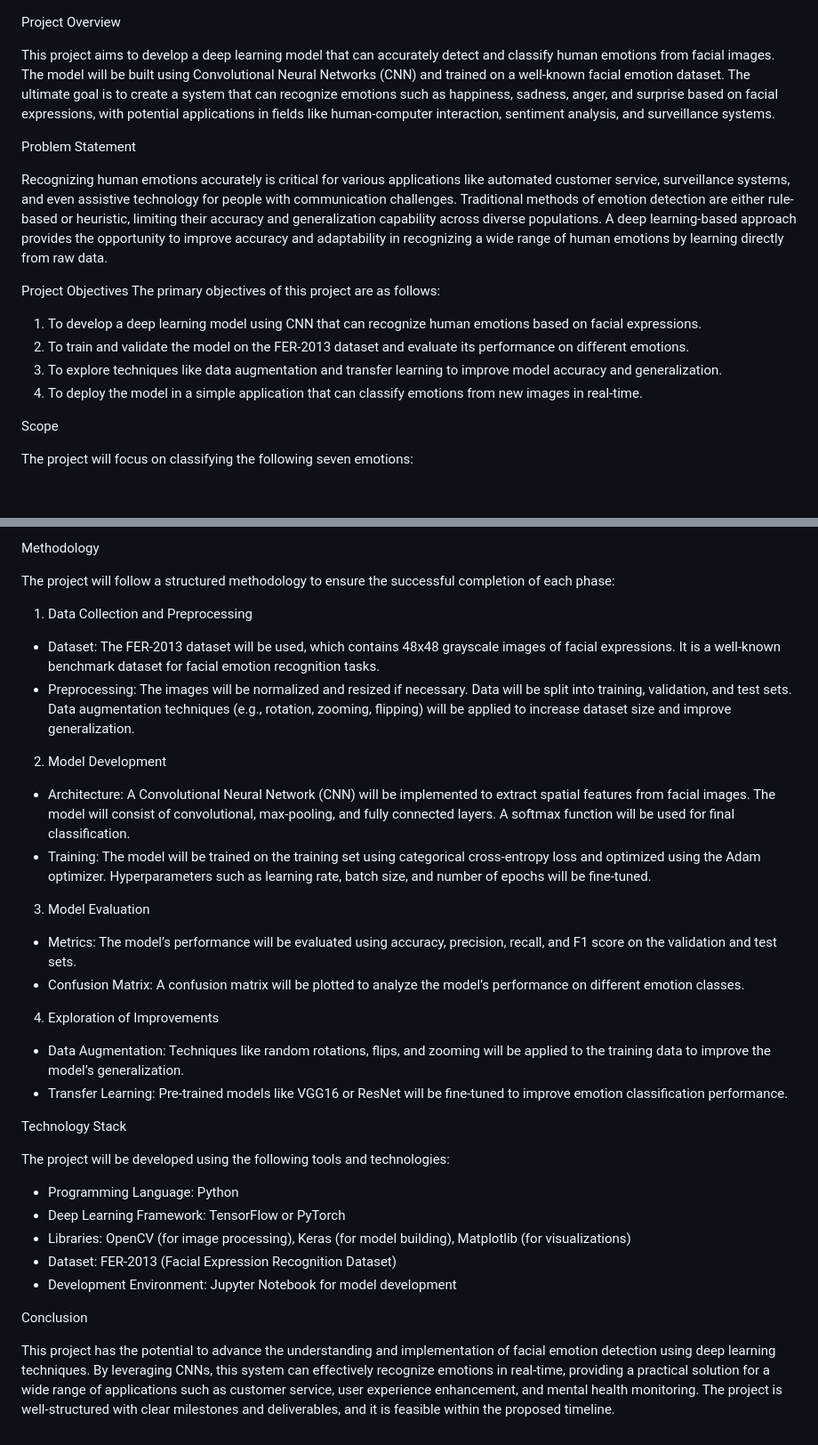
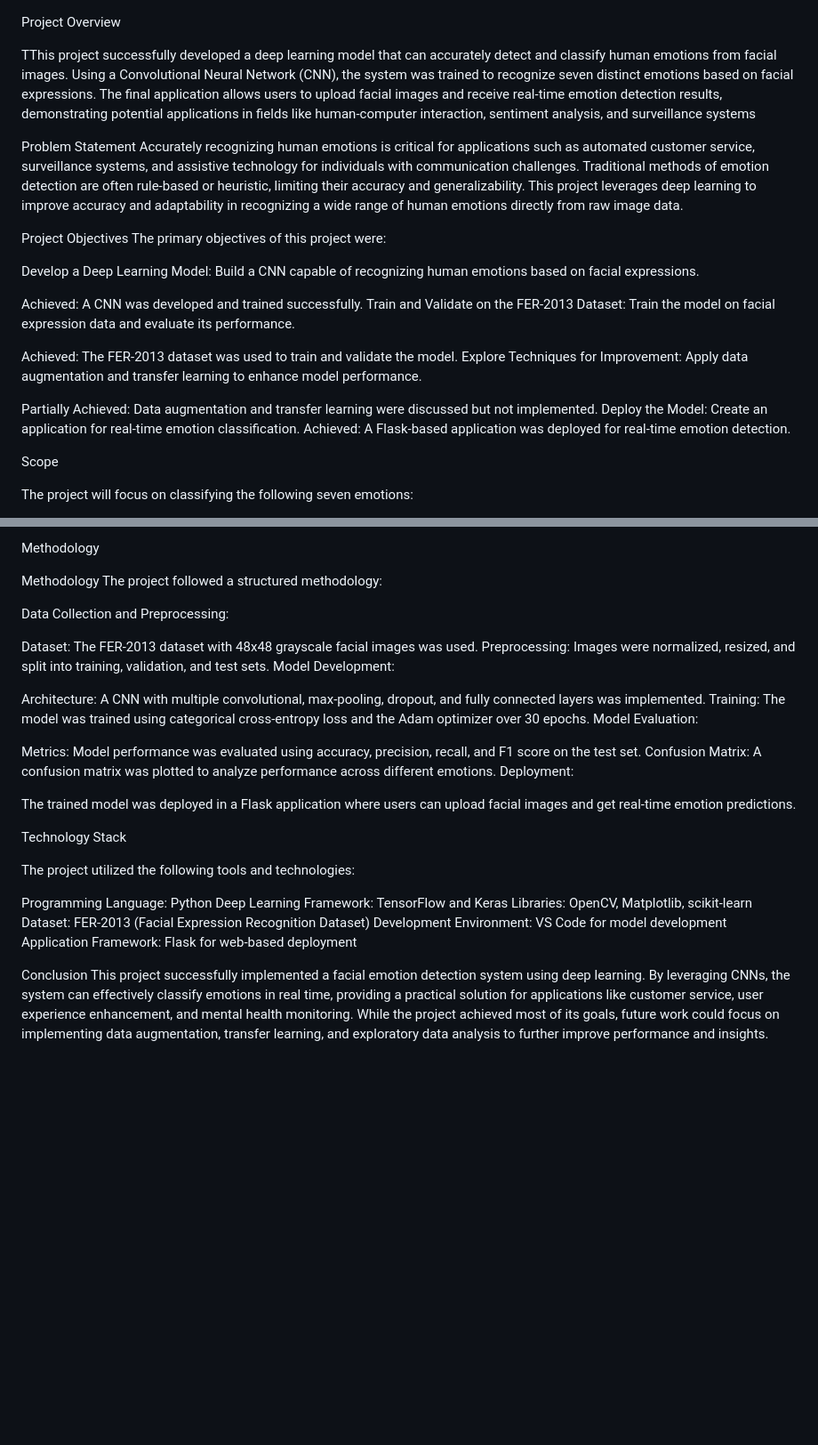
Before and after one commit to JethinReddy/DL_FinalProject, a Markdown page: README.md, 2 parts joined by grey strips. Shown: that part at 89% size. GitHub-like rendering; blank space fills up the shorter version.

```diff
--- a/README.md
+++ b/README.md
@@ -1,18 +1,25 @@
 
  Project Overview
 
-This project aims to develop a deep learning model that can accurately detect and classify human emotions from facial images. The model will be built using Convolutional Neural Networks (CNN) and trained on a well-known facial emotion dataset. The ultimate goal is to create a system that can recognize emotions such as happiness, sadness, anger, and surprise based on facial expressions, with potential applications in fields like human-computer interaction, sentiment analysis, and surveillance systems.
+TThis project successfully developed a deep learning model that can accurately detect and classify human emotions from facial images. Using a Convolutional Neural Network (CNN), the system was trained to recognize seven distinct emotions based on facial expressions. The final application allows users to upload facial images and receive real-time emotion detection results, demonstrating potential applications in fields like human-computer interaction, sentiment analysis, and surveillance systems
 
  Problem Statement
-
-Recognizing human emotions accurately is critical for various applications like automated customer service, surveillance systems, and even assistive technology for people with communication challenges. Traditional methods of emotion detection are either rule-based or heuristic, limiting their accuracy and generalization capability across diverse populations. A deep learning-based approach provides the opportunity to improve accuracy and adaptability in recognizing a wide range of human emotions by learning directly from raw data.
+Accurately recognizing human emotions is critical for applications such as automated customer service, surveillance systems, and assistive technology for individuals with communication challenges. Traditional methods of emotion detection are often rule-based or heuristic, limiting their accuracy and generalizability. This project leverages deep learning to improve accuracy and adaptability in recognizing a wide range of human emotions directly from raw image data.
 
  Project Objectives
-The primary objectives of this project are as follows:
-1. To develop a deep learning model using CNN that can recognize human emotions based on facial expressions.
-2. To train and validate the model on the FER-2013 dataset and evaluate its performance on different emotions.
-3. To explore techniques like data augmentation and transfer learning to improve model accuracy and generalization.
-4. To deploy the model in a simple application that can classify emotions from new images in real-time.
+The primary objectives of this project were:
+
+Develop a Deep Learning Model: Build a CNN capable of recognizing human emotions based on facial expressions.
+
+Achieved: A CNN was developed and trained successfully.
+Train and Validate on the FER-2013 Dataset: Train the model on facial expression data and evaluate its performance.
+
+Achieved: The FER-2013 dataset was used to train and validate the model.
+Explore Techniques for Improvement: Apply data augmentation and transfer learning to enhance model performance.
+
+Partially Achieved: Data augmentation and transfer learning were discussed but not implemented.
+Deploy the Model: Create an application for real-time emotion classification.
+Achieved: A Flask-based application was deployed for real-time emotion detection.
 
  Scope
 
@@ -43,34 +50,36 @@ By the end of the project, the following deliverables will be completed:
 
  Methodology
 
-The project will follow a structured methodology to ensure the successful completion of each phase:
+Methodology
+The project followed a structured methodology:
 
- 1. Data Collection and Preprocessing
-   - Dataset: The FER-2013 dataset will be used, which contains 48x48 grayscale images of facial expressions. It is a well-known benchmark dataset for facial emotion recognition tasks.
-   - Preprocessing: The images will be normalized and resized if necessary. Data will be split into training, validation, and test sets. Data augmentation techniques (e.g., rotation, zooming, flipping) will be applied to increase dataset size and improve generalization.
+Data Collection and Preprocessing:
 
- 2. Model Development
-   - Architecture: A Convolutional Neural Network (CNN) will be implemented to extract spatial features from facial images. The model will consist of convolutional, max-pooling, and fully connected layers. A softmax function will be used for final classification.
-   - Training: The model will be trained on the training set using categorical cross-entropy loss and optimized using the Adam optimizer. Hyperparameters such as learning rate, batch size, and number of epochs will be fine-tuned.
+Dataset: The FER-2013 dataset with 48x48 grayscale facial images was used.
+Preprocessing: Images were normalized, resized, and split into training, validation, and test sets.
+Model Development:
 
- 3. Model Evaluation
-   - Metrics: The model’s performance will be evaluated using accuracy, precision, recall, and F1 score on the validation and test sets.
-   - Confusion Matrix: A confusion matrix will be plotted to analyze the model’s performance on different emotion classes.
+Architecture: A CNN with multiple convolutional, max-pooling, dropout, and fully connected layers was implemented.
+Training: The model was trained using categorical cross-entropy loss and the Adam optimizer over 30 epochs.
+Model Evaluation:
 
- 4. Exploration of Improvements
-   - Data Augmentation: Techniques like random rotations, flips, and zooming will be applied to the training data to improve the model’s generalization.
-   - Transfer Learning: Pre-trained models like VGG16 or ResNet will be fine-tuned to improve emotion classification performance.
+Metrics: Model performance was evaluated using accuracy, precision, recall, and F1 score on the test set.
+Confusion Matrix: A confusion matrix was plotted to analyze performance across different emotions.
+Deployment:
+
+The trained model was deployed in a Flask application where users can upload facial images and get real-time emotion predictions.
 
 
  Technology Stack
 
-The project will be developed using the following tools and technologies:
-- Programming Language: Python
-- Deep Learning Framework: TensorFlow or PyTorch
-- Libraries: OpenCV (for image processing), Keras (for model building), Matplotlib (for visualizations)
-- Dataset: FER-2013 (Facial Expression Recognition Dataset)
-- Development Environment: Jupyter Notebook for model development
+The project utilized the following tools and technologies:
+
+Programming Language: Python
+Deep Learning Framework: TensorFlow and Keras
+Libraries: OpenCV, Matplotlib, scikit-learn
+Dataset: FER-2013 (Facial Expression Recognition Dataset)
+Development Environment: VS Code for model development
+Application Framework: Flask for web-based deployment
 
  Conclusion
-
-This project has the potential to advance the understanding and implementation of facial emotion detection using deep learning techniques. By leveraging CNNs, this system can effectively recognize emotions in real-time, providing a practical solution for a wide range of applications such as customer service, user experience enhancement, and mental health monitoring. The project is well-structured with clear milestones and deliverables, and it is feasible within the proposed timeline.
+This project successfully implemented a facial emotion detection system using deep learning. By leveraging CNNs, the system can effectively classify emotions in real time, providing a practical solution for applications like customer service, user experience enhancement, and mental health monitoring. While the project achieved most of its goals, future work could focus on implementing data augmentation, transfer learning, and exploratory data analysis to further improve performance and insights.
```
